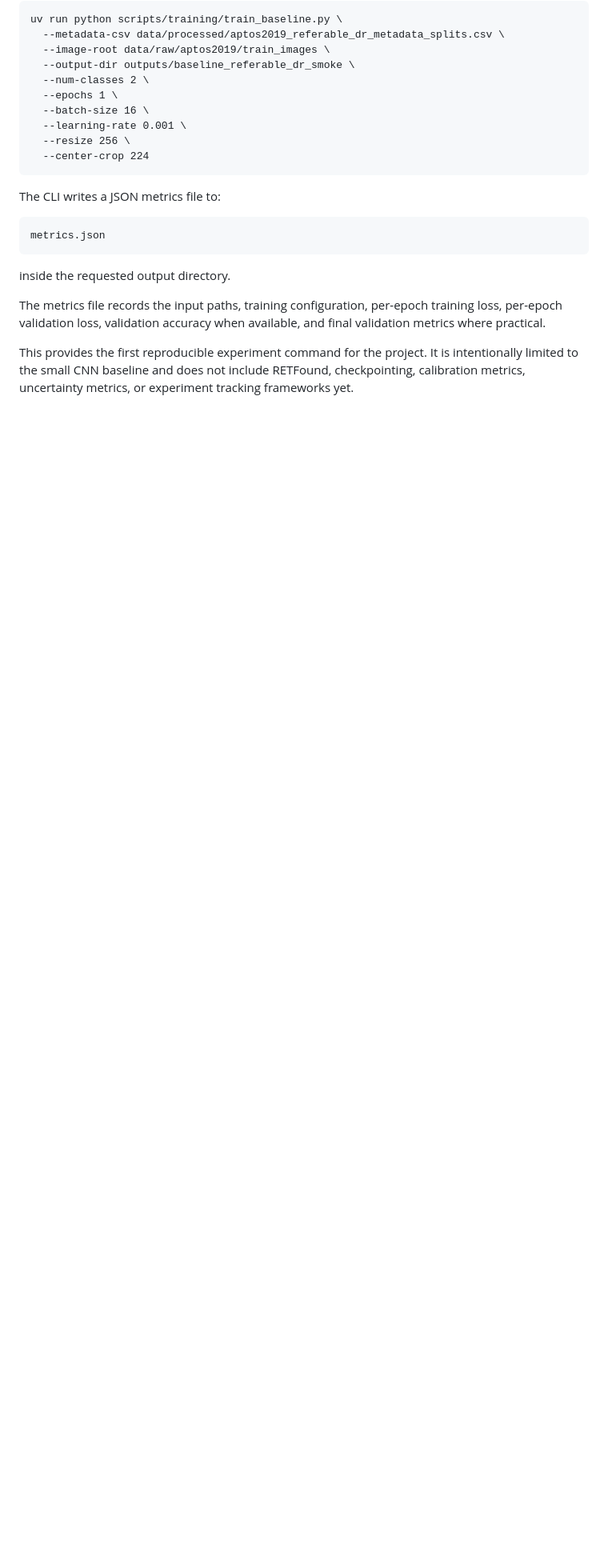
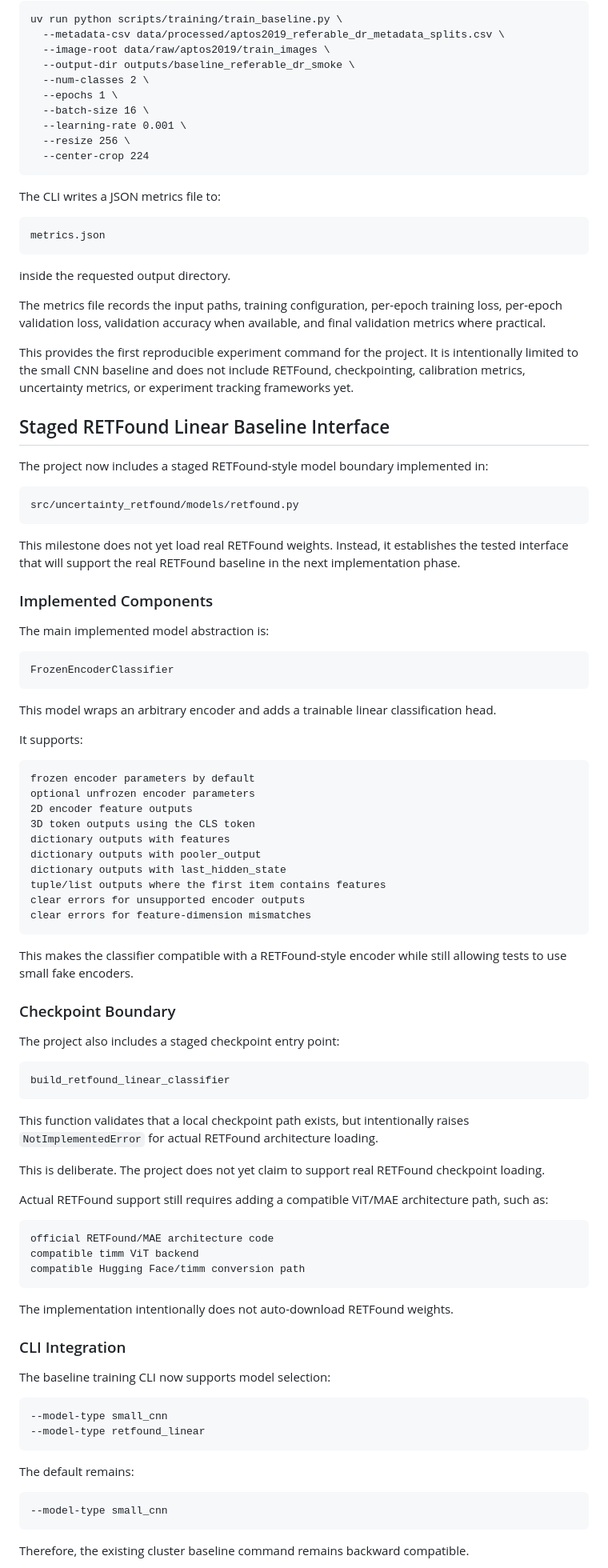
Before and after one commit to kmardhani/uncertainty-aware-retfound, a Markdown page: docs/technical_report.md, the part around one of its changes. Shown at 80% size. Drawn GitHub-style; blank space fills up the shorter version.

Commit message:
Document staged RETFound baseline interface

```diff
--- a/docs/technical_report.md
+++ b/docs/technical_report.md
@@ -121,3 +121,66 @@ inside the requested output directory.
 The metrics file records the input paths, training configuration, per-epoch training loss, per-epoch validation loss, validation accuracy when available, and final validation metrics where practical.
 
 This provides the first reproducible experiment command for the project. It is intentionally limited to the small CNN baseline and does not include RETFound, checkpointing, calibration metrics, uncertainty metrics, or experiment tracking frameworks yet.
+
+## Staged RETFound Linear Baseline Interface
+
+The project now includes a staged RETFound-style model boundary implemented in:
+
+    src/uncertainty_retfound/models/retfound.py
+
+This milestone does not yet load real RETFound weights. Instead, it establishes the tested interface that will support the real RETFound baseline in the next implementation phase.
+
+### Implemented Components
+
+The main implemented model abstraction is:
+
+    FrozenEncoderClassifier
+
+This model wraps an arbitrary encoder and adds a trainable linear classification head.
+
+It supports:
+
+    frozen encoder parameters by default
+    optional unfrozen encoder parameters
+    2D encoder feature outputs
+    3D token outputs using the CLS token
+    dictionary outputs with features
+    dictionary outputs with pooler_output
+    dictionary outputs with last_hidden_state
+    tuple/list outputs where the first item contains features
+    clear errors for unsupported encoder outputs
+    clear errors for feature-dimension mismatches
+
+This makes the classifier compatible with a RETFound-style encoder while still allowing tests to use small fake encoders.
+
+### Checkpoint Boundary
+
+The project also includes a staged checkpoint entry point:
+
+    build_retfound_linear_classifier
+
+This function validates that a local checkpoint path exists, but intentionally raises `NotImplementedError` for actual RETFound architecture loading.
+
+This is deliberate. The project does not yet claim to support real RETFound checkpoint loading.
+
+Actual RETFound support still requires adding a compatible ViT/MAE architecture path, such as:
+
+    official RETFound/MAE architecture code
+    compatible timm ViT backend
+    compatible Hugging Face/timm conversion path
+
+The implementation intentionally does not auto-download RETFound weights.
+
+### CLI Integration
+
+The baseline training CLI now supports model selection:
+
+    --model-type small_cnn
+    --model-type retfound_linear
+
+The default remains:
+
+    --model-type small_cnn
+
+Therefore, the existing cluster baseline command remains backward compatible.
+
```
Also changed, not shown: other parts of docs/technical_report.md (+55 -0 lines), research_process/experiment_log.md (+75 -0 lines).
